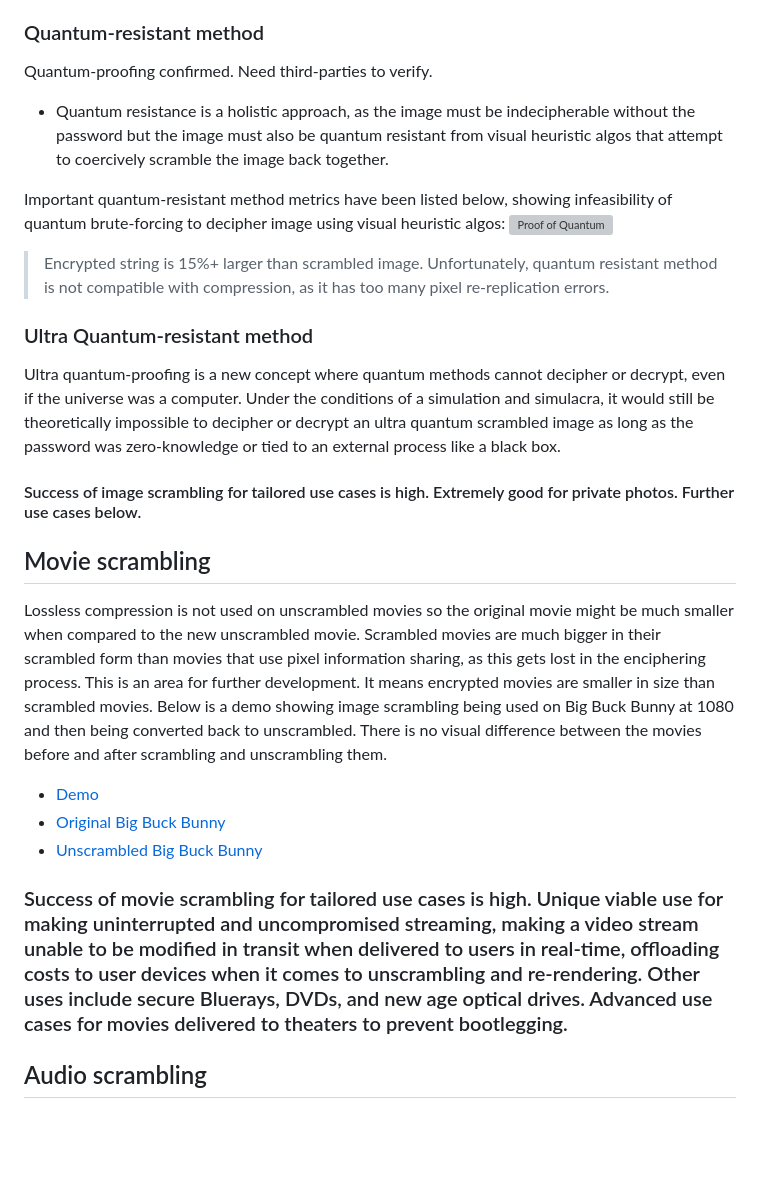
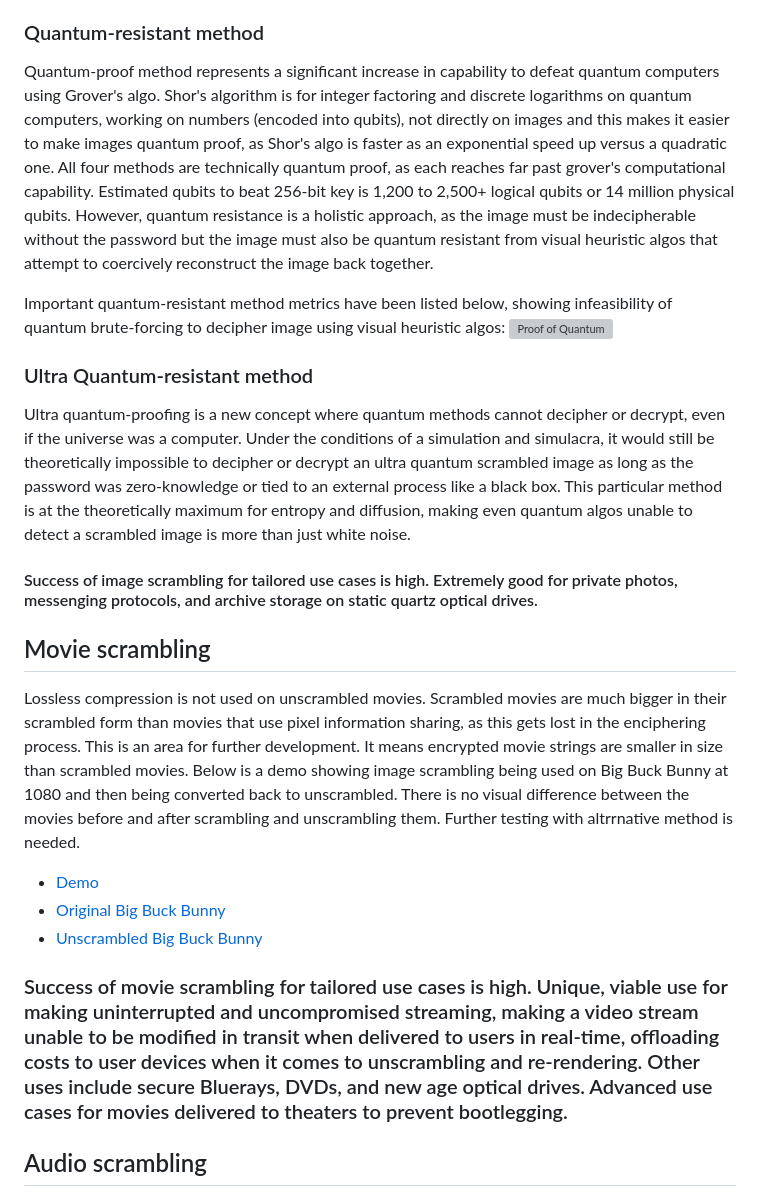
Before and after one commit to mdbench/ScyWeb, a Markdown page: README.md, the part around one of its changes. Drawn GitHub-style; blank space fills up the shorter version; grey boxes are pictures that could not be loaded.

```diff
--- a/README.md
+++ b/README.md
@@ -34,26 +34,23 @@ Below is a demo to prove scrambling is irreversible using visual heuristics with
     - The demo above calculates feasibility in unscrambling an image based on the original image using all open source, known information used in this project to conduct the scrambling. All modes have been immune to unscrambling reconstruction methods created by ChatGPT with the exception of low quality images that are non-natural graphics, like flags. If you test [the quantum ciphered LQ tester image](https://raw.githubusercontent.com/mdbench/ScyWeb/refs/heads/main/QUANTUM_enc_ImageReconstructionTesterIMG_LQ.jpg) with its [original uncipher version](https://raw.githubusercontent.com/mdbench/ScyWeb/refs/heads/main/ImageReconstructionTesterIMG_LQ.jpg), you will see it can unscramble the result! But, as soon as you move to natural images, especially higher quality ones, the complexity is too much for deciphering. Use [quantum cipher HQ tester image](https://raw.githubusercontent.com/mdbench/ScyWeb/refs/heads/main/QUANTUM_enc_ImageReconstructionTesterIMG_HQ.jpg) and [original uncipher version](https://raw.githubusercontent.com/mdbench/ScyWeb/refs/heads/main/ImageReconstructionTesterIMG_HQ.jpg) to see it stop early, admitting defeat!
 
 ### Quantum-resistant method
-Quantum-proofing confirmed. Need third-parties to verify.
-- Quantum resistance is a holistic approach, as the image must be indecipherable without the password but the image must also be quantum resistant from visual heuristic algos that attempt to coercively scramble the image back together.
+Quantum-proof method represents a significant increase in capability to defeat quantum computers using Grover's algo. Shor's algorithm is for integer factoring and discrete logarithms on quantum computers, working on numbers (encoded into qubits), not directly on images and this makes it easier to make images quantum proof, as Shor's algo is faster as an exponential speed up versus a quadratic one. All four methods are technically quantum proof, as each reaches far past grover's computational capability. Estimated qubits to beat 256-bit key is 1,200 to 2,500+ logical qubits or 14 million physical qubits. However, quantum resistance is a holistic approach, as the image must be indecipherable without the password but the image must also be quantum resistant from visual heuristic algos that attempt to coercively reconstruct the image back together.
 
 Important quantum-resistant method metrics have been listed below, showing infeasibility of quantum brute-forcing to decipher image using visual heuristic algos:
 ![Proof of Quantum](https://raw.githubusercontent.com/mdbench/ScyWeb/master/Screenshot-2026-04-02-2.12.47-PM.png)
 
-> Encrypted string is 15%+ larger than scrambled image. Unfortunately, quantum resistant method is not compatible with compression, as it has too many pixel re-replication errors.
+### Ultra Quantum-resistant method
+Ultra quantum-proofing is a new concept where quantum methods cannot decipher or decrypt, even if the universe was a computer. Under the conditions of a simulation and simulacra, it would still be theoretically impossible to decipher or decrypt an ultra quantum scrambled image as long as the password was zero-knowledge or tied to an external process like a black box. This particular method is at the theoretically maximum for entropy and diffusion, making even quantum algos unable to detect a scrambled image is more than just white noise.
 
-### Ultra Quantum-resistant method
-Ultra quantum-proofing is a new concept where quantum methods cannot decipher or decrypt, even if the universe was a computer. Under the conditions of a simulation and simulacra, it would still be theoretically impossible to decipher or decrypt an ultra quantum scrambled image as long as the password was zero-knowledge or tied to an external process like a black box.
-
-#### Success of image scrambling for tailored use cases is high. Extremely good for private photos. Further use cases below.
+#### Success of image scrambling for tailored use cases is high. Extremely good for private photos, messenging protocols, and archive storage on static quartz optical drives.
 
 ## Movie scrambling
-Lossless compression is not used on unscrambled movies so the original movie might be much smaller when compared to the new unscrambled movie. Scrambled movies are much bigger in their scrambled form than movies that use pixel information sharing, as this gets lost in the enciphering process. This is an area for further development. It means encrypted movies are smaller in size than scrambled movies. Below is a demo showing image scrambling being used on Big Buck Bunny at 1080 and then being converted back to unscrambled. There is no visual difference between the movies before and after scrambling and unscrambling them.
+Lossless compression is not used on unscrambled movies. Scrambled movies are much bigger in their scrambled form than movies that use pixel information sharing, as this gets lost in the enciphering process. This is an area for further development. It means encrypted movie strings are smaller in size than scrambled movies. Below is a demo showing image scrambling being used on Big Buck Bunny at 1080 and then being converted back to unscrambled. There is no visual difference between the movies before and after scrambling and unscrambling them. Further testing with altrrnative method is needed.
 - [Demo](https://demos.matthewbenchimol.com/ScyWeb/ScyWebVideoTester.html)
 - [Original Big Buck Bunny](https://raw.githubusercontent.com/mdbench/ScyWeb/refs/heads/main/Big_Buck_Bunny_1080_10s_30MB.mp4)
 - [Unscrambled Big Buck Bunny](https://raw.githubusercontent.com/mdbench/ScyWeb/refs/heads/main/enc_BBB_Unscrambled.mp4)
 
-### Success of movie scrambling for tailored use cases is high. Unique viable use for making uninterrupted and uncompromised streaming, making a video stream unable to be modified in transit when delivered to users in real-time, offloading costs to user devices when it comes to unscrambling and re-rendering. Other uses include secure Bluerays, DVDs, and new age optical drives. Advanced use cases for movies delivered to theaters to prevent bootlegging.
+### Success of movie scrambling for tailored use cases is high. Unique, viable use for making uninterrupted and uncompromised streaming, making a video stream unable to be modified in transit when delivered to users in real-time, offloading costs to user devices when it comes to unscrambling and re-rendering. Other uses include secure Bluerays, DVDs, and new age optical drives. Advanced use cases for movies delivered to theaters to prevent bootlegging.
 
 ## Audio scrambling
 The audio scrambling methodology takes an audio file, converts it to an image, and scrambles it using the default mode. It saves the resulting file with an mp3 extension, even though it is an image. When you add the scrambled audio file, unscrambling it, it is a perfect replication of the audio file, allowing you to store music in an encrypted format. Since music is already highly diffuse with high entropy, the default mode is sufficient to make the resulting scrambled audio image ultra quantum proof. This audio methodology also creates a 1:1 file size where the original audio file size is the exact size of the resulting scrambled image. You essentially lose nothing storage wise. Because it is unmodifiable without corrupting the audio image, this means it is impossible to modify your copy of whatever audio file you have.
```
Also changed, not shown: other parts of README.md (+5 -5 lines).
